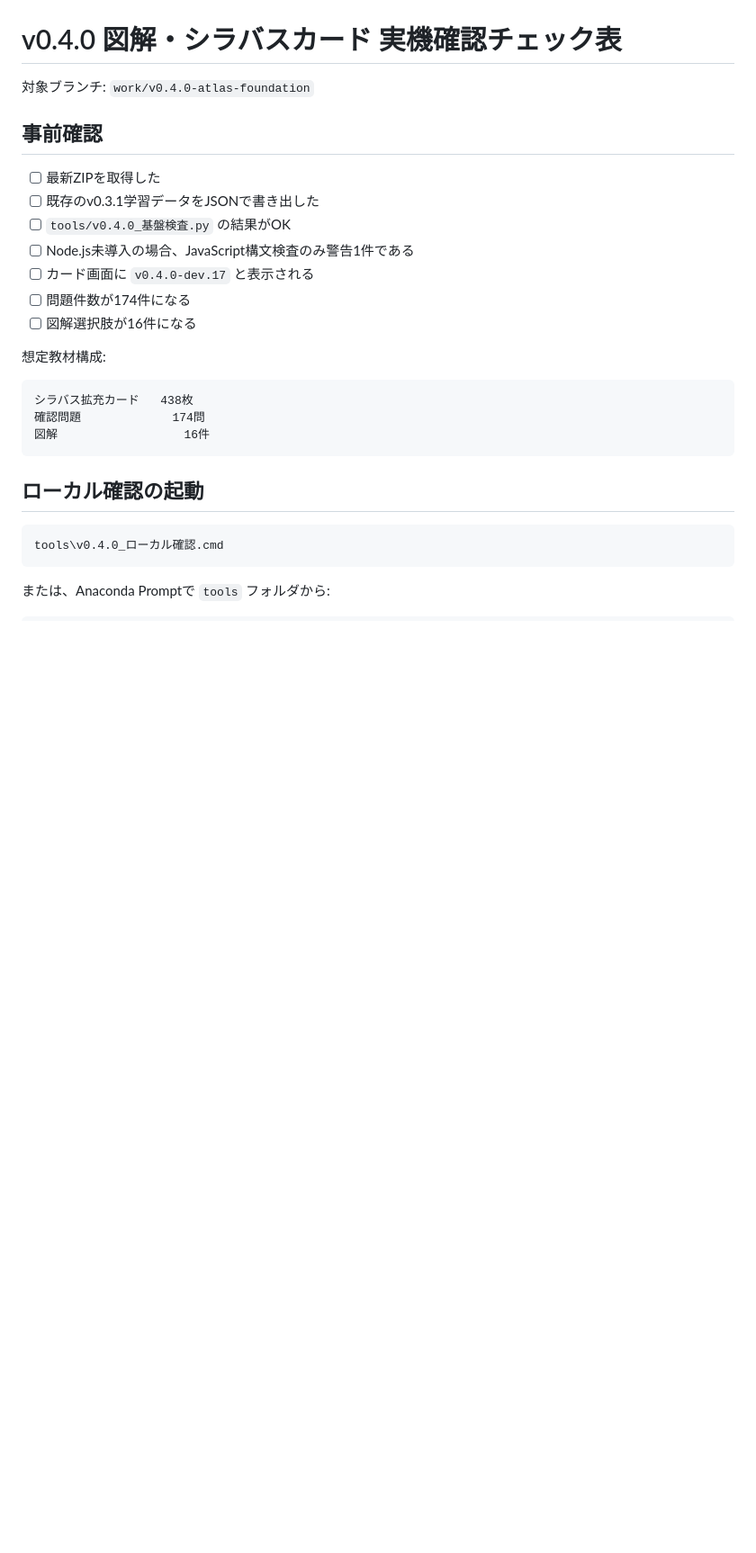
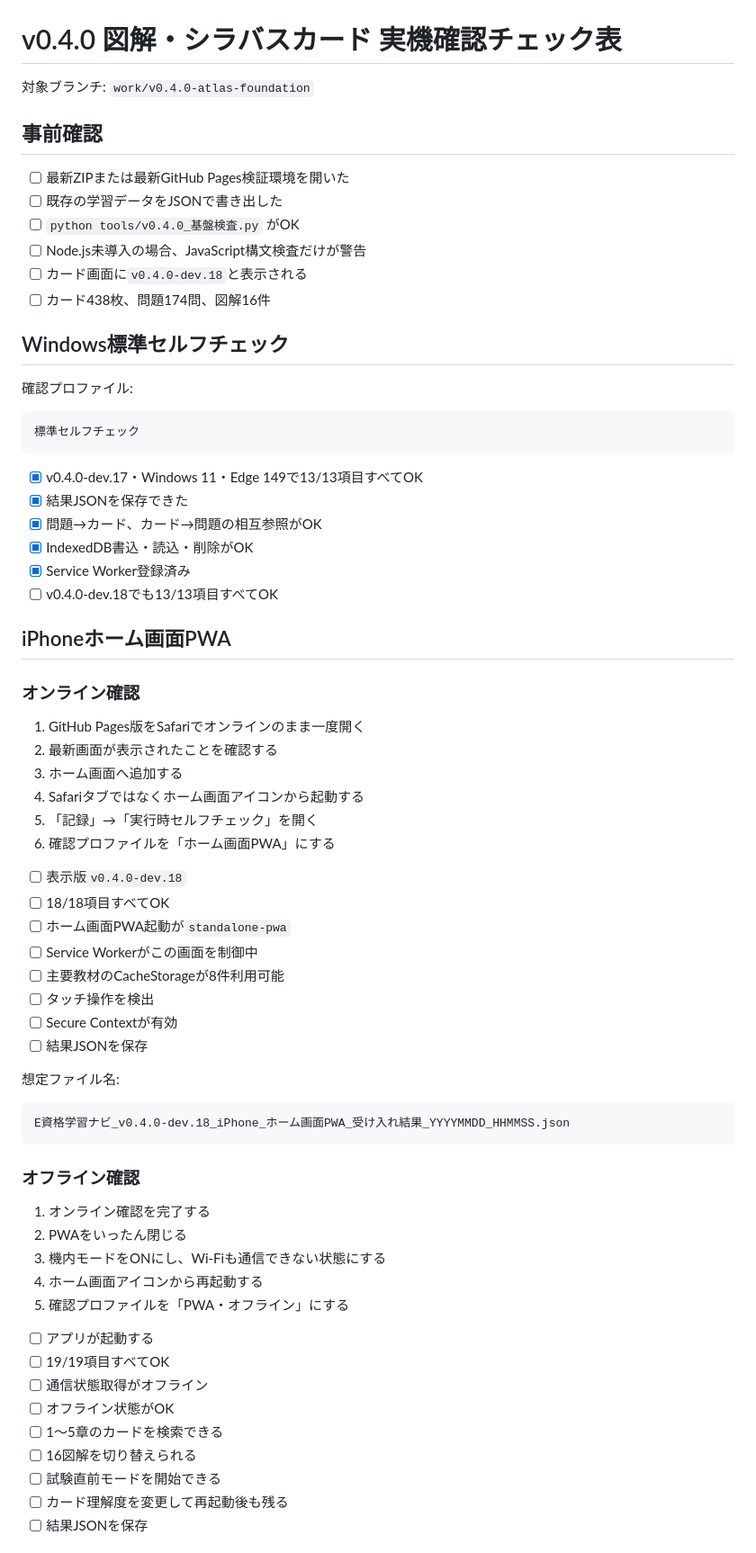
Before and after one commit to small-toolforge/e-shikaku-learning-navi, a Markdown page: docs/v0.4.0_実機確認チェック表.md, the part around one of its changes. Shown at 90% size. Rendered like a GitHub page; blank space fills up the shorter version.

Commit message:
docs: iPhone・Android PWAとオフライン確認手順を追加

````diff
--- a/docs/v0.4.0_実機確認チェック表.md
+++ b/docs/v0.4.0_実機確認チェック表.md
@@ -4,26 +4,69 @@
 
 ## 事前確認
 
-- [ ] 最新ZIPを取得した
-- [ ] 既存のv0.3.1学習データをJSONで書き出した
-- [ ] `tools/v0.4.0_基盤検査.py` の結果がOK
-- [ ] Node.js未導入の場合、JavaScript構文検査のみ警告1件である
-- [ ] カード画面に `v0.4.0-dev.17` と表示される
-- [ ] 問題件数が174件になる
-- [ ] 図解選択肢が16件になる
+- [ ] 最新ZIPまたは最新GitHub Pages検証環境を開いた
+- [ ] 既存の学習データをJSONで書き出した
+- [ ] `python tools/v0.4.0_基盤検査.py` がOK
+- [ ] Node.js未導入の場合、JavaScript構文検査だけが警告
+- [ ] カード画面に`v0.4.0-dev.18`と表示される
+- [ ] カード438枚、問題174問、図解16件
 
-想定教材構成:
+## Windows標準セルフチェック
+
+確認プロファイル:
 
 ```text
-シラバス拡充カード   438枚
-確認問題             174問
-図解                  16件
+標準セルフチェック
 ```
 
-## ローカル確認の起動
+- [x] v0.4.0-dev.17・Windows 11・Edge 149で13/13項目すべてOK
+- [x] 結果JSONを保存できた
+- [x] 問題→カード、カード→問題の相互参照がOK
+- [x] IndexedDB書込・読込・削除がOK
+- [x] Service Worker登録済み
+- [ ] v0.4.0-dev.18でも13/13項目すべてOK
+
+## iPhoneホーム画面PWA
+
+### オンライン確認
+
+1. GitHub Pages版をSafariでオンラインのまま一度開く
+2. 最新画面が表示されたことを確認する
+3. ホーム画面へ追加する
+4. Safariタブではなくホーム画面アイコンから起動する
+5. 「記録」→「実行時セルフチェック」を開く
+6. 確認プロファイルを「ホーム画面PWA」にする
+
+- [ ] 表示版`v0.4.0-dev.18`
+- [ ] 18/18項目すべてOK
+- [ ] ホーム画面PWA起動が`standalone-pwa`
+- [ ] Service Workerがこの画面を制御中
+- [ ] 主要教材のCacheStorageが8件利用可能
+- [ ] タッチ操作を検出
+- [ ] Secure Contextが有効
+- [ ] 結果JSONを保存
+
+想定ファイル名:
 
 ```text
-tools\v0.4.0_ローカル確認.cmd
+E資格学習ナビ_v0.4.0-dev.18_iPhone_ホーム画面PWA_受け入れ結果_YYYYMMDD_HHMMSS.json
 ```
 
-または、Anaconda Promptで `tools` フォルダから:
+### オフライン確認
+
+1. オンライン確認を完了する
+2. PWAをいったん閉じる
+3. 機内モードをONにし、Wi-Fiも通信できない状態にする
+4. ホーム画面アイコンから再起動する
+5. 確認プロファイルを「PWA・オフライン」にする
+
+- [ ] アプリが起動する
+- [ ] 19/19項目すべてOK
+- [ ] 通信状態取得がオフライン
+- [ ] オフライン状態がOK
+- [ ] 1～5章のカードを検索できる
+- [ ] 16図解を切り替えられる
+- [ ] 試験直前モードを開始できる
+- [ ] カード理解度を変更して再起動後も残る
+- [ ] 結果JSONを保存
+
````
Also changed, not shown: other parts of docs/v0.4.0_実機確認チェック表.md (+76 -137 lines).
